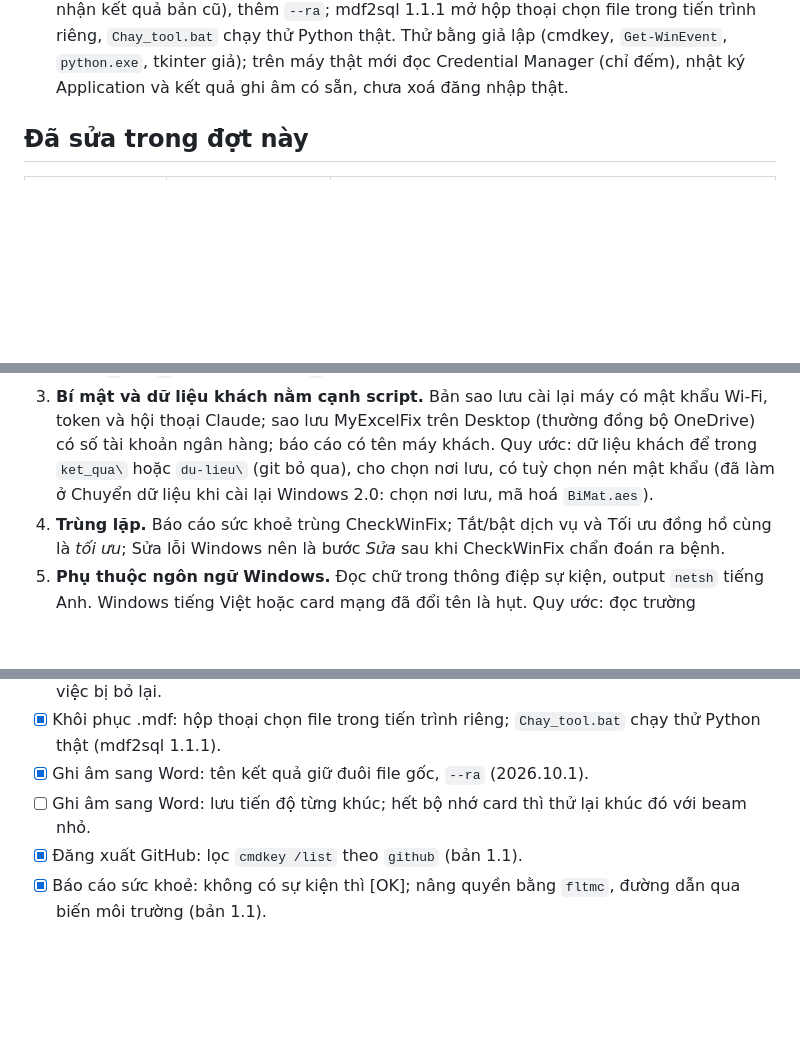
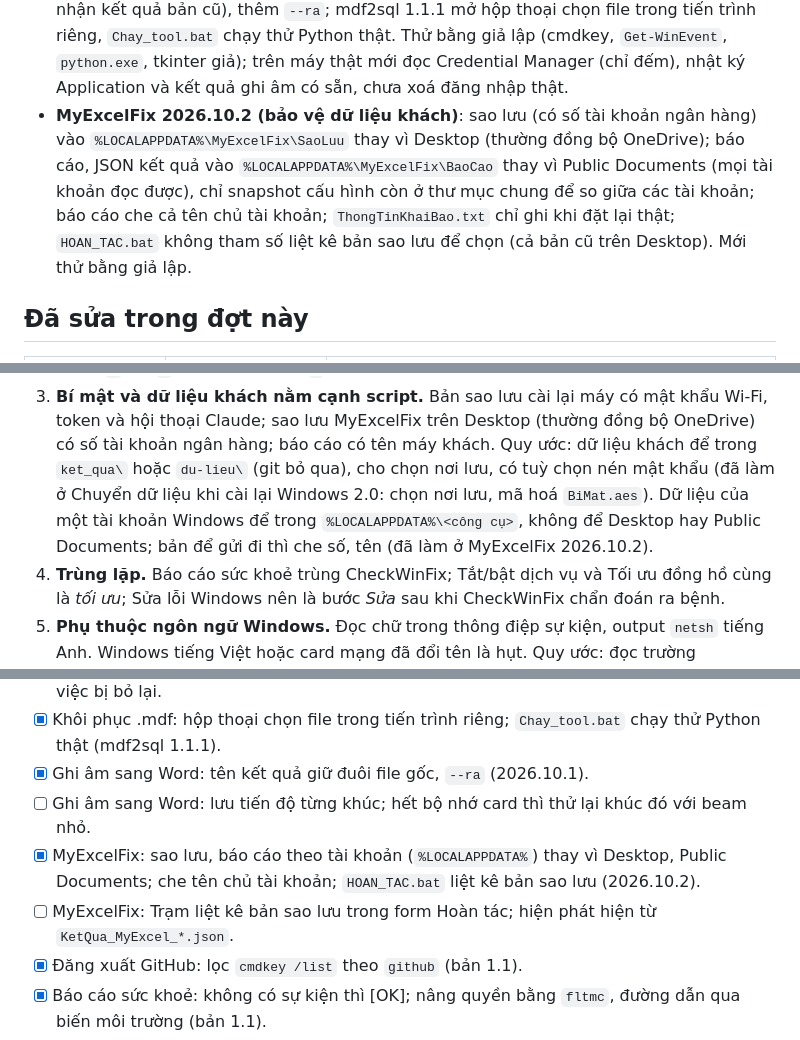
Before and after one commit to NovWyatt/Tool_Win, a Markdown page: docs/PHAN-TICH-NANG-CAP.md, 3 parts joined by grey strips. GitHub-like rendering; blank space fills up the shorter version.

Commit message:
docs: MyExcelFix 2026.10.2 (dữ liệu khách theo tài khoản), 34 bài thử
Tóm tắt, bảng Đã sửa (a5ef3e4), bảng tổng quan, Vấn đề chung số 3 (quy ước %LOCALAPPDATA%\<công cụ>,
bản gửi đi che số, tên), số bài thử, lộ trình P1.

Co-Authored-By: Claude Opus 5.5 <noreply@anthropic.com>

```diff
--- a/docs/PHAN-TICH-NANG-CAP.md
+++ b/docs/PHAN-TICH-NANG-CAP.md
@@ -64,6 +64,11 @@ Mức ưu tiên:
   kết quả bản cũ), thêm `--ra`; mdf2sql 1.1.1 mở hộp thoại chọn file trong tiến trình riêng, `Chay_tool.bat` chạy thử
   Python thật. Thử bằng giả lập (cmdkey, `Get-WinEvent`, `python.exe`, tkinter giả); trên máy thật mới đọc
   Credential Manager (chỉ đếm), nhật ký Application và kết quả ghi âm có sẵn, chưa xoá đăng nhập thật.
+- **MyExcelFix 2026.10.2 (bảo vệ dữ liệu khách)**: sao lưu (có số tài khoản ngân hàng) vào
+  `%LOCALAPPDATA%\MyExcelFix\SaoLuu` thay vì Desktop (thường đồng bộ OneDrive); báo cáo, JSON kết quả vào
+  `%LOCALAPPDATA%\MyExcelFix\BaoCao` thay vì Public Documents (mọi tài khoản đọc được), chỉ snapshot cấu hình còn ở thư
+  mục chung để so giữa các tài khoản; báo cáo che cả tên chủ tài khoản; `ThongTinKhaiBao.txt` chỉ ghi khi đặt lại thật;
+  `HOAN_TAC.bat` không tham số liệt kê bản sao lưu để chọn (cả bản cũ trên Desktop). Mới thử bằng giả lập.
 
 ## Đã sửa trong đợt này
 
@@ -137,7 +143,9 @@ Các lỗi lặp lại ở nhiều công cụ, nên sửa một lần bằng quy
 3. **Bí mật và dữ liệu khách nằm cạnh script.** Bản sao lưu cài lại máy có mật khẩu Wi-Fi, token và hội thoại Claude;
    sao lưu MyExcelFix trên Desktop (thường đồng bộ OneDrive) có số tài khoản ngân hàng; báo cáo có tên máy khách.
    Quy ước: dữ liệu khách để trong `ket_qua\` hoặc `du-lieu\` (git bỏ qua), cho chọn nơi lưu, có tuỳ chọn nén mật khẩu
-   (đã làm ở Chuyển dữ liệu khi cài lại Windows 2.0: chọn nơi lưu, mã hoá `BiMat.aes`).
+   (đã làm ở Chuyển dữ liệu khi cài lại Windows 2.0: chọn nơi lưu, mã hoá `BiMat.aes`). Dữ liệu của một tài khoản
+   Windows để trong `%LOCALAPPDATA%\<công cụ>`, không để Desktop hay Public Documents; bản để gửi đi thì che số, tên
+   (đã làm ở MyExcelFix 2026.10.2).
 4. **Trùng lặp.** Báo cáo sức khoẻ trùng CheckWinFix; Tắt/bật dịch vụ và Tối ưu đồng hồ cùng là *tối ưu*;
    Sửa lỗi Windows nên là bước *Sửa* sau khi CheckWinFix chẩn đoán ra bệnh.
 5. **Phụ thuộc ngôn ngữ Windows.** Đọc chữ trong thông điệp sự kiện, output `netsh` tiếng Anh. Windows tiếng Việt hoặc
@@ -189,6 +197,9 @@ Các lỗi lặp lại ở nhiều công cụ, nên sửa một lần bằng quy
 - [x] Khôi phục .mdf: hộp thoại chọn file trong tiến trình riêng; `Chay_tool.bat` chạy thử Python thật (mdf2sql 1.1.1).
 - [x] Ghi âm sang Word: tên kết quả giữ đuôi file gốc, `--ra` (2026.10.1).
 - [ ] Ghi âm sang Word: lưu tiến độ từng khúc; hết bộ nhớ card thì thử lại khúc đó với beam nhỏ.
+- [x] MyExcelFix: sao lưu, báo cáo theo tài khoản (`%LOCALAPPDATA%`) thay vì Desktop, Public Documents; che tên chủ
+      tài khoản; `HOAN_TAC.bat` liệt kê bản sao lưu (2026.10.2).
+- [ ] MyExcelFix: Trạm liệt kê bản sao lưu trong form Hoàn tác; hiện phát hiện từ `KetQua_MyExcel_*.json`.
 - [x] Đăng xuất GitHub: lọc `cmdkey /list` theo `github` (bản 1.1).
 - [x] Báo cáo sức khoẻ: không có sự kiện thì [OK]; nâng quyền bằng `fltmc`, đường dẫn qua biến môi trường (bản 1.1).
 - [x] DWG sang PDF: giải mã TCVN3 (`.VnTime`, `.VnArial`...) giống cách đã làm với VNI.
```
Also changed, not shown: other parts of docs/PHAN-TICH-NANG-CAP.md (+3 -2 lines).
